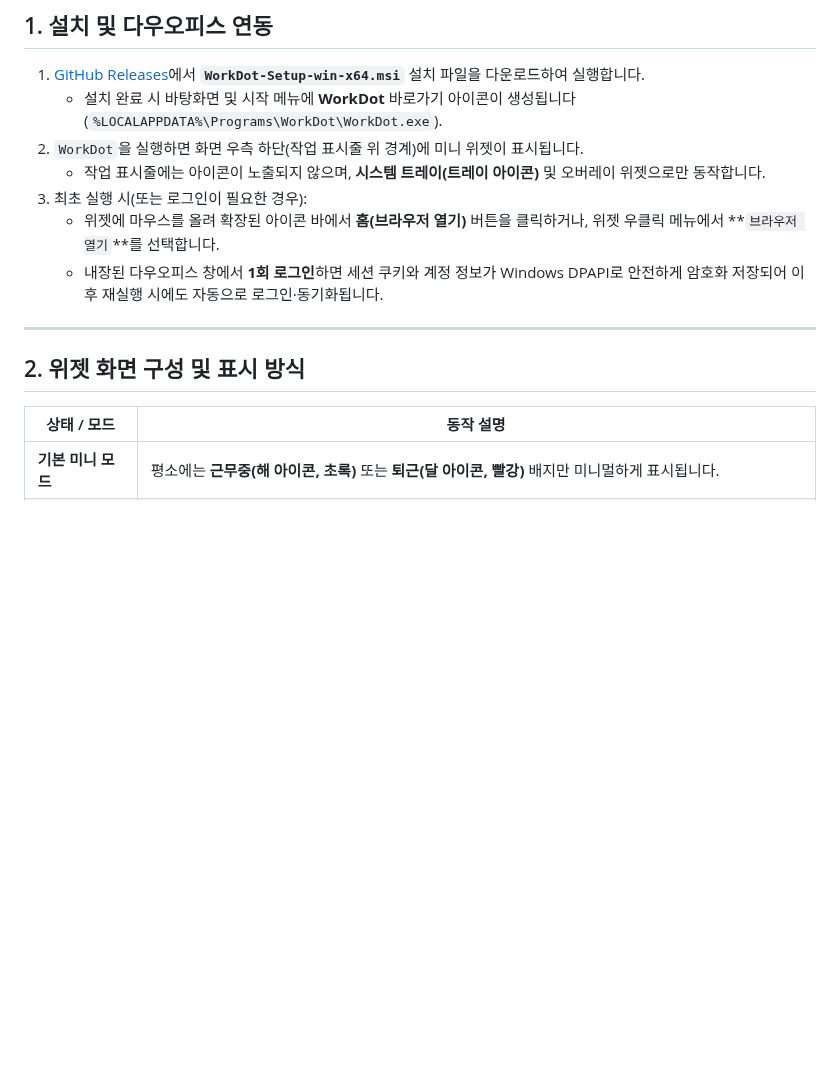
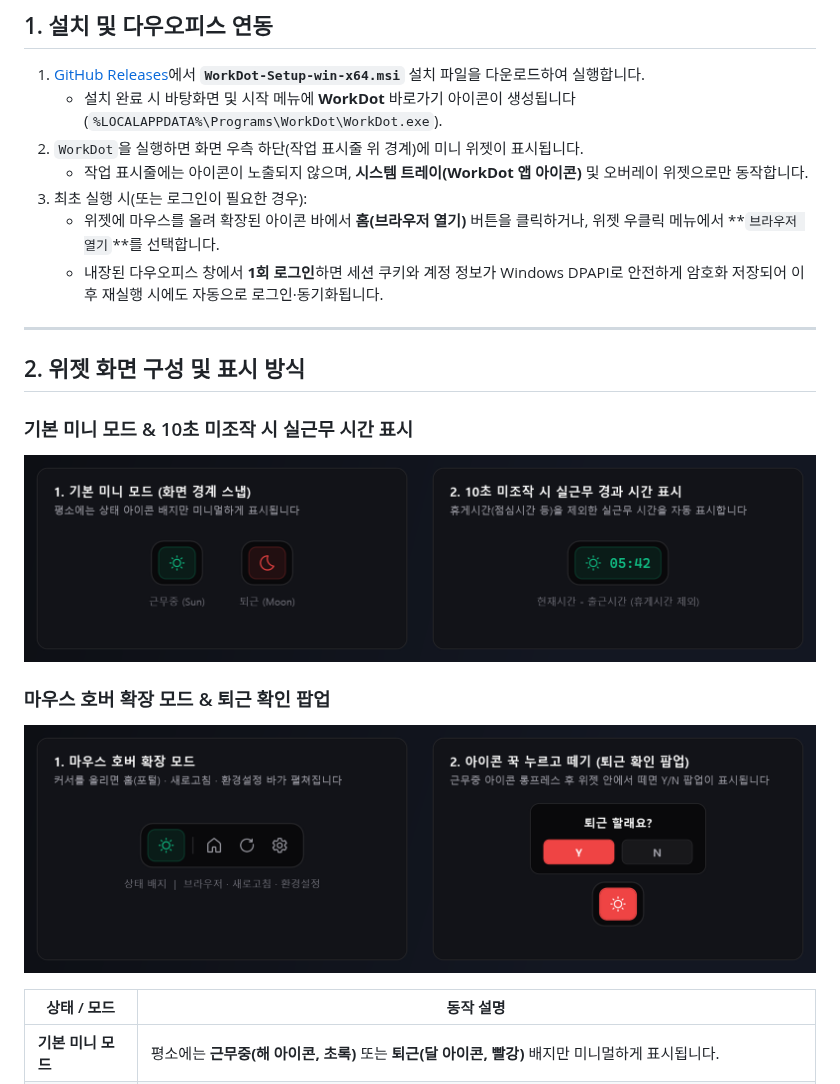
Before and after one commit to aline-taiyo/WorkDot, a Markdown page: README.md, the part around one of its changes. Rendered like a GitHub page; pictures changed too: docs/screenshots/widget-expanded.png (added), docs/screenshots/widget-mini.png (added); blank space fills up the shorter version.

Commit message:
docs: README 위젯·확장·환경설정 스크린샷 추가 및 트레이 아이콘 앱 아이콘 통일

```diff
--- a/README.md
+++ b/README.md
@@ -13,7 +13,7 @@
 1. [GitHub Releases](https://github.com/aline-taiyo/WorkDot/releases/latest)에서 **`WorkDot-Setup-win-x64.msi`** 설치 파일을 다운로드하여 실행합니다.
    - 설치 완료 시 바탕화면 및 시작 메뉴에 **WorkDot** 바로가기 아이콘이 생성됩니다 (`%LOCALAPPDATA%\Programs\WorkDot\WorkDot.exe`).
 2. `WorkDot`을 실행하면 화면 우측 하단(작업 표시줄 위 경계)에 미니 위젯이 표시됩니다.
-   - 작업 표시줄에는 아이콘이 노출되지 않으며, **시스템 트레이(트레이 아이콘)** 및 오버레이 위젯으로만 동작합니다.
+   - 작업 표시줄에는 아이콘이 노출되지 않으며, **시스템 트레이(WorkDot 앱 아이콘)** 및 오버레이 위젯으로만 동작합니다.
 3. 최초 실행 시(또는 로그인이 필요한 경우):
    - 위젯에 마우스를 올려 확장된 아이콘 바에서 **홈(브라우저 열기)** 버튼을 클릭하거나, 위젯 우클릭 메뉴에서 **`브라우저 열기`**를 선택합니다.
    - 내장된 다우오피스 창에서 **1회 로그인**하면 세션 쿠키와 계정 정보가 Windows DPAPI로 안전하게 암호화 저장되어 이후 재실행 시에도 자동으로 로그인·동기화됩니다.
@@ -21,6 +21,12 @@
 ---
 
 ## 2. 위젯 화면 구성 및 표시 방식
+
+### 기본 미니 모드 & 10초 미조작 시 실근무 시간 표시
+![위젯 미니 모드 및 실근무 시간 표시](docs/screenshots/widget-mini.png)
+
+### 마우스 호버 확장 모드 & 퇴근 확인 팝업
+![위젯 확장 모드 및 퇴근 확인 팝업](docs/screenshots/widget-expanded.png)
 
 | 상태 / 모드 | 동작 설명 |
 | --- | --- |
```
Also changed, not shown: other parts of README.md (+4 -2 lines), docs/screenshots/settings-window.png (added), 3 other files.
